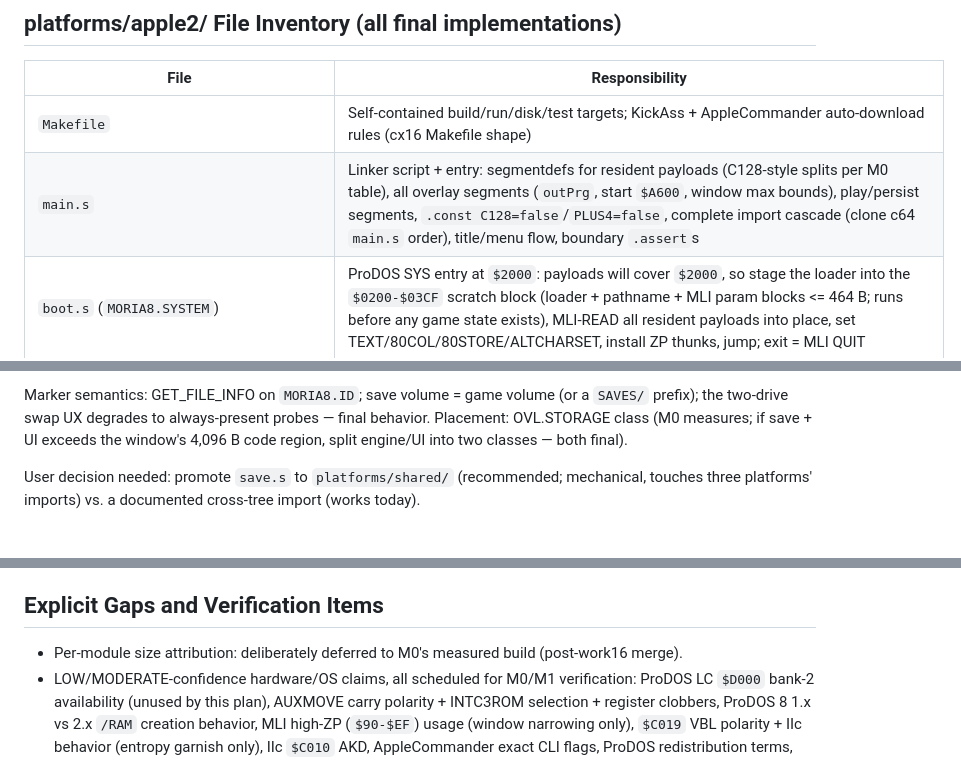
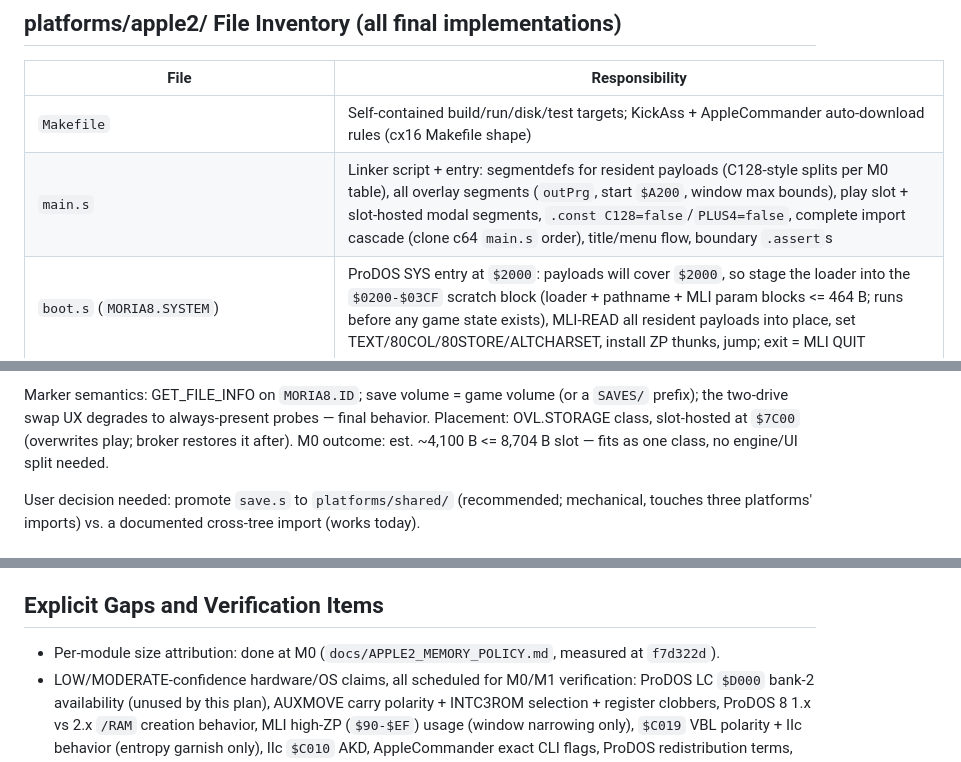
Before and after one commit to dcgibbons/moria8, a Markdown page: docs/APPLE2_PORT.md, 3 parts joined by grey strips. Rendered like a GitHub page.

```diff
--- a/docs/APPLE2_PORT.md
+++ b/docs/APPLE2_PORT.md
@@ -238,7 +239,7 @@ continues to gate core.
 | File | Responsibility |
 | --- | --- |
 | `Makefile` | Self-contained build/run/disk/test targets; KickAss + AppleCommander auto-download rules (cx16 Makefile shape) |
-| `main.s` | Linker script + entry: segmentdefs for resident payloads (C128-style splits per M0 table), all overlay segments (`outPrg`, start `$A600`, window max bounds), play/persist segments, `.const C128=false`/`PLUS4=false`, complete import cascade (clone c64 `main.s` order), title/menu flow, boundary `.assert`s |
+| `main.s` | Linker script + entry: segmentdefs for resident payloads (C128-style splits per M0 table), all overlay segments (`outPrg`, start `$A200`, window max bounds), play slot + slot-hosted modal segments, `.const C128=false`/`PLUS4=false`, complete import cascade (clone c64 `main.s` order), title/menu flow, boundary `.assert`s |
 | `boot.s` (`MORIA8.SYSTEM`) | ProDOS SYS entry at `$2000`: payloads will cover `$2000`, so stage the loader into the `$0200-$03CF` scratch block (loader + pathname + MLI param blocks <= 464 B; runs before any game state exists), MLI-READ all resident payloads into place, set TEXT/80COL/80STORE/ALTCHARSET, install ZP thunks, jump; exit = MLI QUIT |
 | `config.s` | Game config consts (mirror `c64/config.s`) |
 | `memory.s` | Memory-map constants + `.assert` guards; checker companion |
@@ -305,9 +306,10 @@ duplicate 2,280 lines for no gain.
 
 Marker semantics: GET_FILE_INFO on `MORIA8.ID`; save volume = game
 volume (or a `SAVES/` prefix); the two-drive swap UX degrades to
-always-present probes — final behavior. Placement: OVL.STORAGE class
-(M0 measures; if save + UI exceeds the window's 4,096 B code region,
-split engine/UI into two classes — both final).
+always-present probes — final behavior. Placement: OVL.STORAGE class,
+slot-hosted at `$7C00` (overwrites play; broker restores it after).
+M0 outcome: est. ~4,100 B <= 8,704 B slot — fits as one class, no
+engine/UI split needed.
 
 User decision needed: promote `save.s` to `platforms/shared/`
 (recommended; mechanical, touches three platforms' imports) vs. a
@@ -454,8 +470,8 @@ Gate: full `testapple2` + `diskapple2` artifact + docs.
 
 ## Explicit Gaps and Verification Items
 
-- Per-module size attribution: deliberately deferred to M0's measured
-  build (post-work16 merge).
+- Per-module size attribution: done at M0 (`docs/APPLE2_MEMORY_POLICY.md`,
+  measured at `f7d322d`).
 - LOW/MODERATE-confidence hardware/OS claims, all scheduled for M0/M1
   verification: ProDOS LC `$D000` bank-2 availability (unused by this
   plan), AUXMOVE carry polarity + INTC3ROM selection + register
```
Also changed, not shown: other parts of docs/APPLE2_PORT.md (+89 -74 lines), docs/APPLE2_MEMORY_POLICY.md (added, +310 -0 lines).
